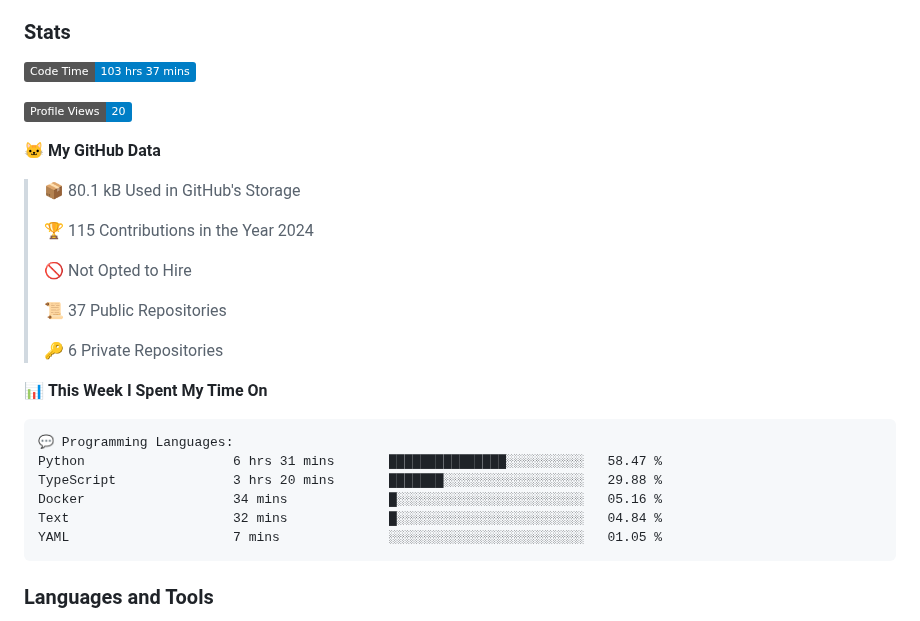
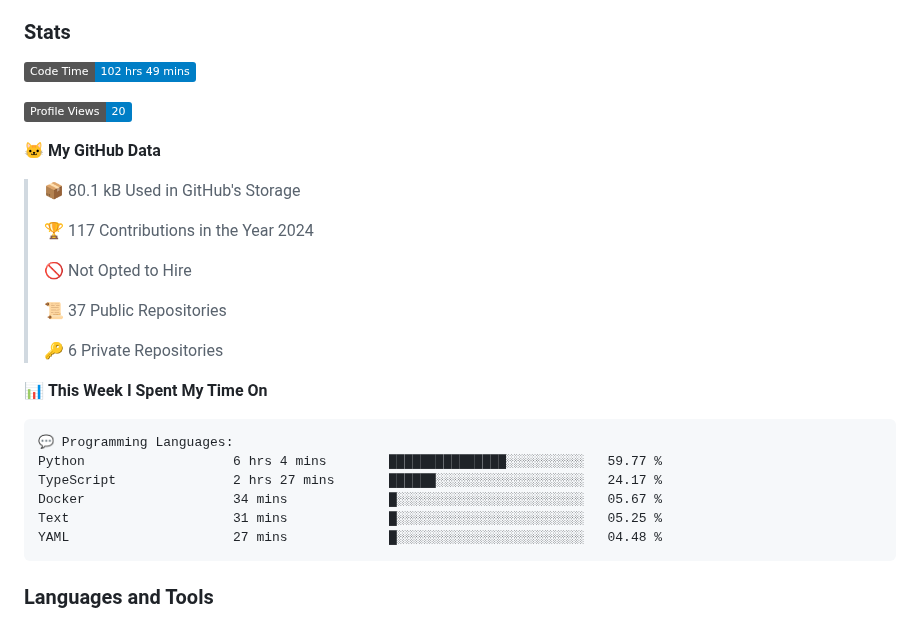
Before and after one commit to DevArtech/devartech, a Markdown page: README.md, the part around the change. Drawn GitHub-style; badges without logos.

Commit message:
Updated with Dev Metrics

````diff
--- a/README.md
+++ b/README.md
@@ -10,7 +10,7 @@
 
 ### Stats
 <!--START_SECTION:waka-->
-![Code Time](http://img.shields.io/badge/Code%20Time-103%20hrs%2037%20mins-blue)
+![Code Time](http://img.shields.io/badge/Code%20Time-102%20hrs%2049%20mins-blue)
 
 ![Profile Views](http://img.shields.io/badge/Profile%20Views-20-blue)
 
@@ -18,7 +18,7 @@
 
 > 📦 80.1 kB Used in GitHub's Storage
  >
-> 🏆 115 Contributions in the Year 2024
+> 🏆 117 Contributions in the Year 2024
  >
 > 🚫 Not Opted to Hire
  >
@@ -30,11 +30,11 @@
 
 ```text
 💬 Programming Languages:
-Python                   6 hrs 31 mins       ███████████████░░░░░░░░░░   58.47 %
-TypeScript               3 hrs 20 mins       ███████░░░░░░░░░░░░░░░░░░   29.88 %
-Docker                   34 mins             █░░░░░░░░░░░░░░░░░░░░░░░░   05.16 %
-Text                     32 mins             █░░░░░░░░░░░░░░░░░░░░░░░░   04.84 %
-YAML                     7 mins              ░░░░░░░░░░░░░░░░░░░░░░░░░   01.05 %
+Python                   6 hrs 4 mins        ███████████████░░░░░░░░░░   59.77 %
+TypeScript               2 hrs 27 mins       ██████░░░░░░░░░░░░░░░░░░░   24.17 %
+Docker                   34 mins             █░░░░░░░░░░░░░░░░░░░░░░░░   05.67 %
+Text                     31 mins             █░░░░░░░░░░░░░░░░░░░░░░░░   05.25 %
+YAML                     27 mins             █░░░░░░░░░░░░░░░░░░░░░░░░   04.48 %
 ```
 
 
````
